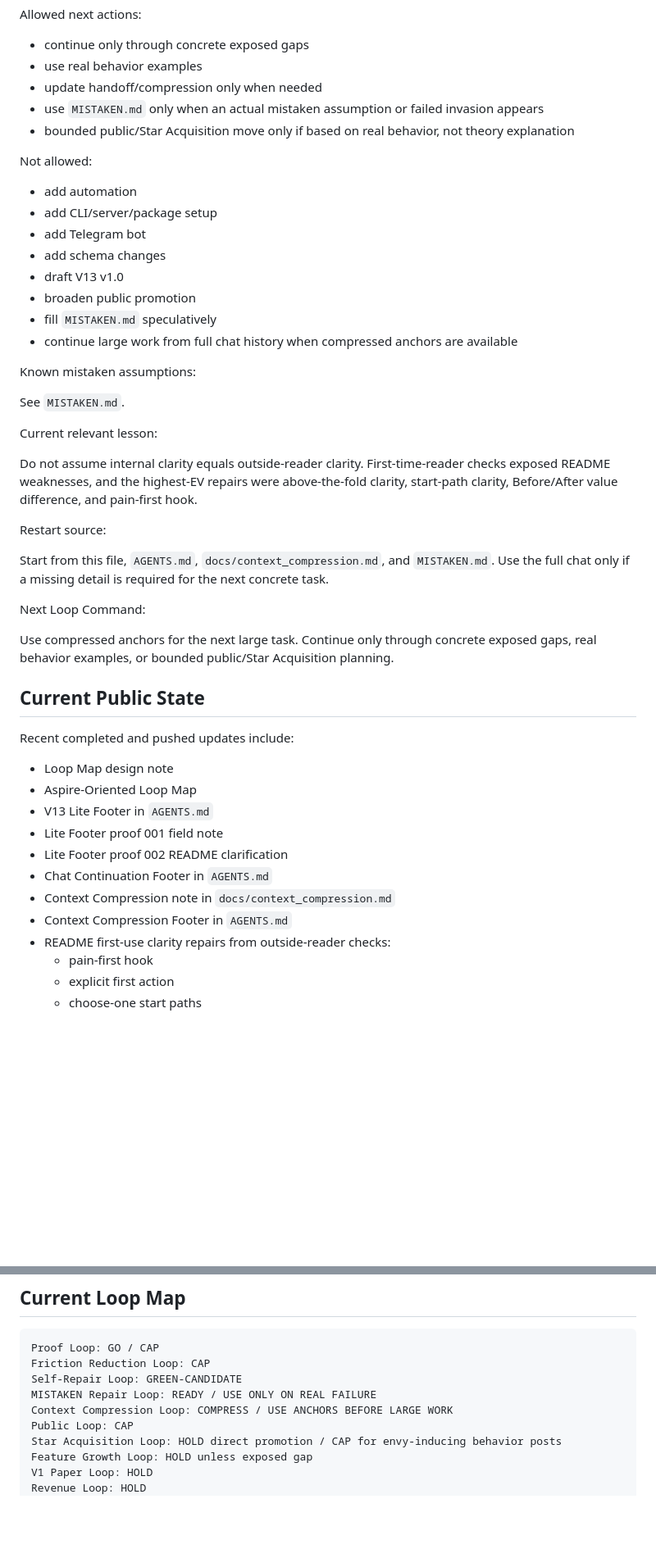
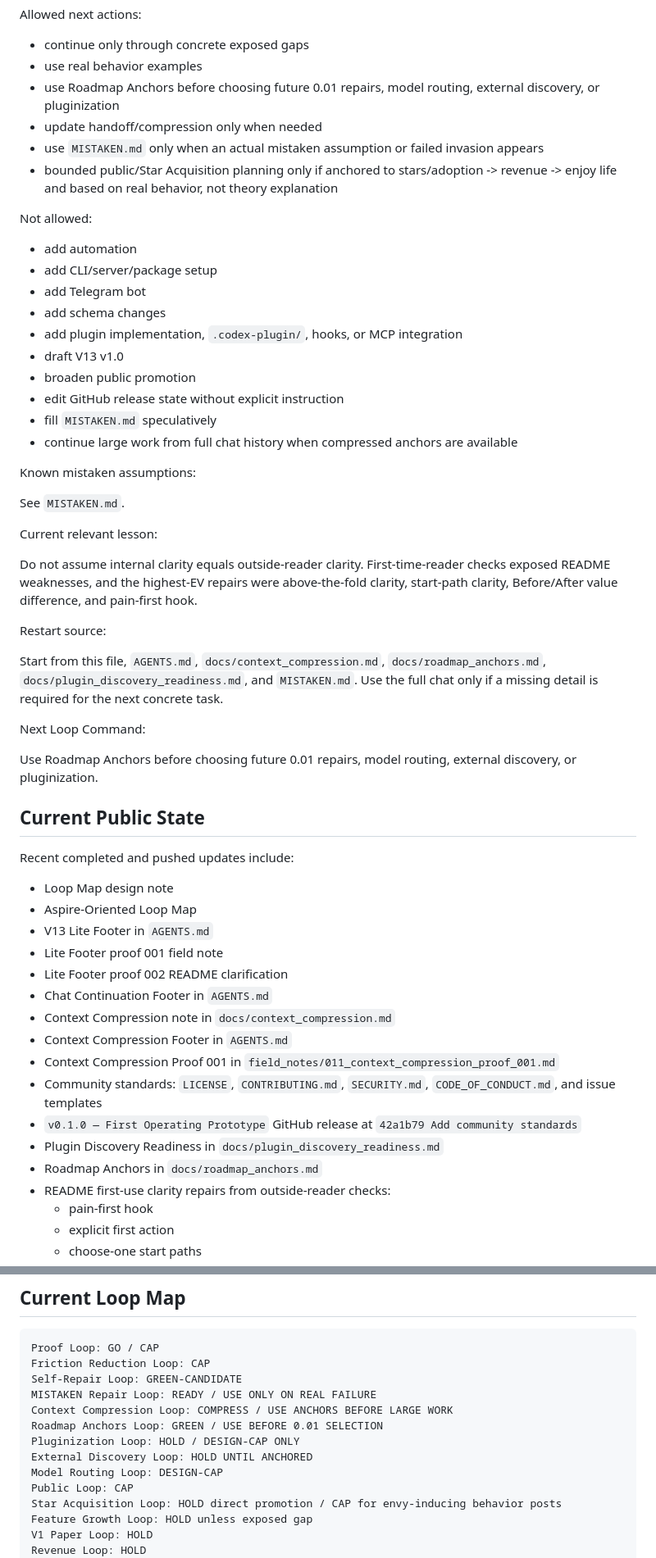
Before and after one commit to shin4141/decision-os-v13-loopkit, a Markdown page: handoff/current_codex_handoff.md, 2 parts joined by grey strips. Shown at 82% size. Drawn GitHub-style; blank space fills up the shorter version.

```diff
--- a/handoff/current_codex_handoff.md
+++ b/handoff/current_codex_handoff.md
@@ -71,9 +80,10 @@ Allowed next actions:
 
 * continue only through concrete exposed gaps
 * use real behavior examples
+* use Roadmap Anchors before choosing future 0.01 repairs, model routing, external discovery, or pluginization
 * update handoff/compression only when needed
 * use `MISTAKEN.md` only when an actual mistaken assumption or failed invasion appears
-* bounded public/Star Acquisition move only if based on real behavior, not theory explanation
+* bounded public/Star Acquisition planning only if anchored to stars/adoption -> revenue -> enjoy life and based on real behavior, not theory explanation
 
 Not allowed:
 
@@ -81,8 +91,10 @@ Not allowed:
 * add CLI/server/package setup
 * add Telegram bot
 * add schema changes
+* add plugin implementation, `.codex-plugin/`, hooks, or MCP integration
 * draft V13 v1.0
 * broaden public promotion
+* edit GitHub release state without explicit instruction
 * fill `MISTAKEN.md` speculatively
 * continue large work from full chat history when compressed anchors are available
 
@@ -96,11 +108,11 @@ Do not assume internal clarity equals outside-reader clarity. First-time-reader
 
 Restart source:
 
-Start from this file, `AGENTS.md`, `docs/context_compression.md`, and `MISTAKEN.md`. Use the full chat only if a missing detail is required for the next concrete task.
+Start from this file, `AGENTS.md`, `docs/context_compression.md`, `docs/roadmap_anchors.md`, `docs/plugin_discovery_readiness.md`, and `MISTAKEN.md`. Use the full chat only if a missing detail is required for the next concrete task.
 
 Next Loop Command:
 
-Use compressed anchors for the next large task. Continue only through concrete exposed gaps, real behavior examples, or bounded public/Star Acquisition planning.
+Use Roadmap Anchors before choosing future 0.01 repairs, model routing, external discovery, or pluginization.
 
 ## Current Public State
 
@@ -114,6 +126,11 @@ Recent completed and pushed updates include:
 - Chat Continuation Footer in `AGENTS.md`
 - Context Compression note in `docs/context_compression.md`
 - Context Compression Footer in `AGENTS.md`
+- Context Compression Proof 001 in `field_notes/011_context_compression_proof_001.md`
+- Community standards: `LICENSE`, `CONTRIBUTING.md`, `SECURITY.md`, `CODE_OF_CONDUCT.md`, and issue templates
+- `v0.1.0 — First Operating Prototype` GitHub release at `42a1b79 Add community standards`
+- Plugin Discovery Readiness in `docs/plugin_discovery_readiness.md`
+- Roadmap Anchors in `docs/roadmap_anchors.md`
 - README first-use clarity repairs from outside-reader checks:
   - pain-first hook
   - explicit first action
@@ -242,6 +268,10 @@ Friction Reduction Loop: CAP
 Self-Repair Loop: GREEN-CANDIDATE
 MISTAKEN Repair Loop: READY / USE ONLY ON REAL FAILURE
 Context Compression Loop: COMPRESS / USE ANCHORS BEFORE LARGE WORK
+Roadmap Anchors Loop: GREEN / USE BEFORE 0.01 SELECTION
+Pluginization Loop: HOLD / DESIGN-CAP ONLY
+External Discovery Loop: HOLD UNTIL ANCHORED
+Model Routing Loop: DESIGN-CAP
 Public Loop: CAP
 Star Acquisition Loop: HOLD direct promotion / CAP for envy-inducing behavior posts
 Feature Growth Loop: HOLD unless exposed gap
```
Also changed, not shown: other parts of handoff/current_codex_handoff.md (+31 -19 lines).
